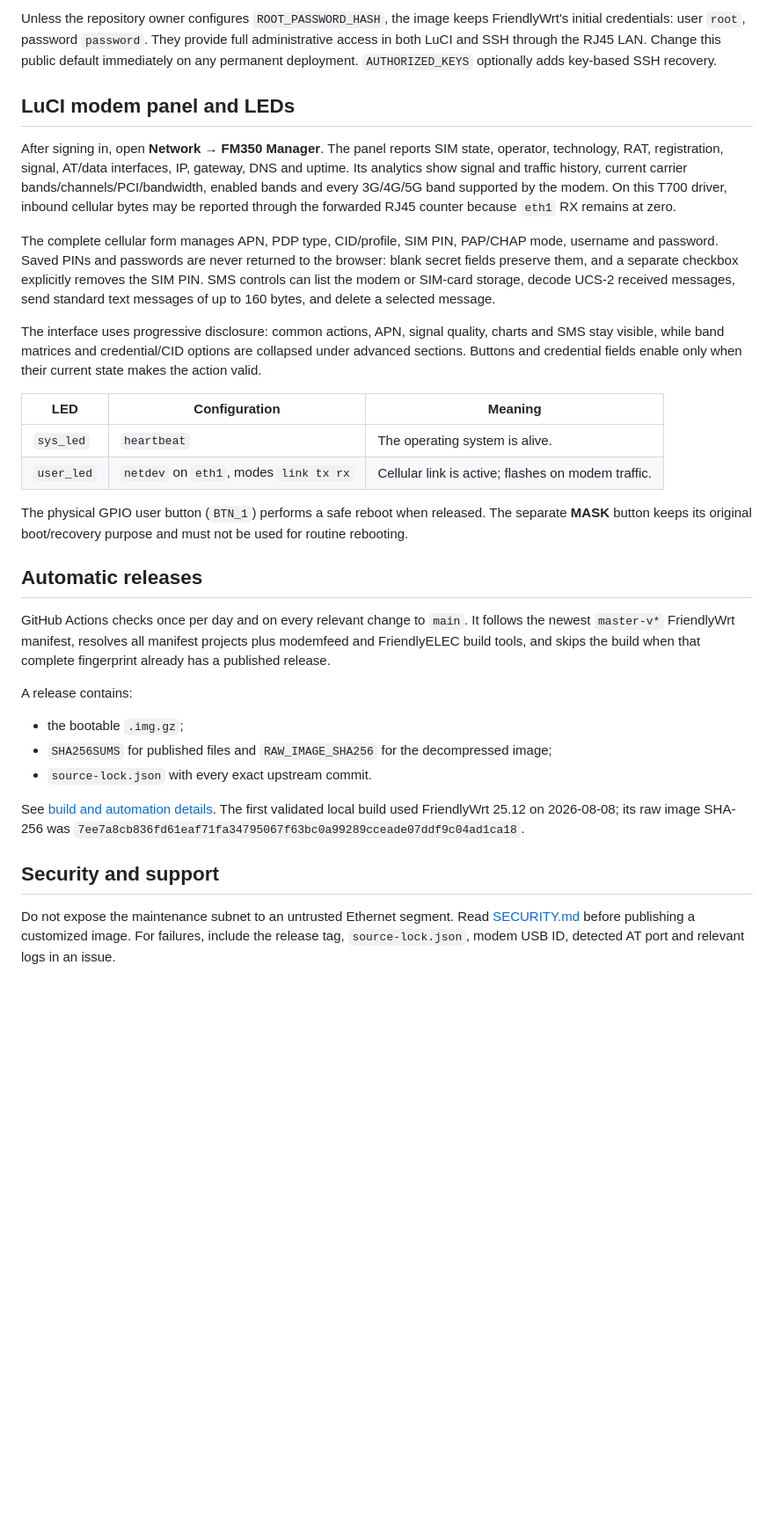
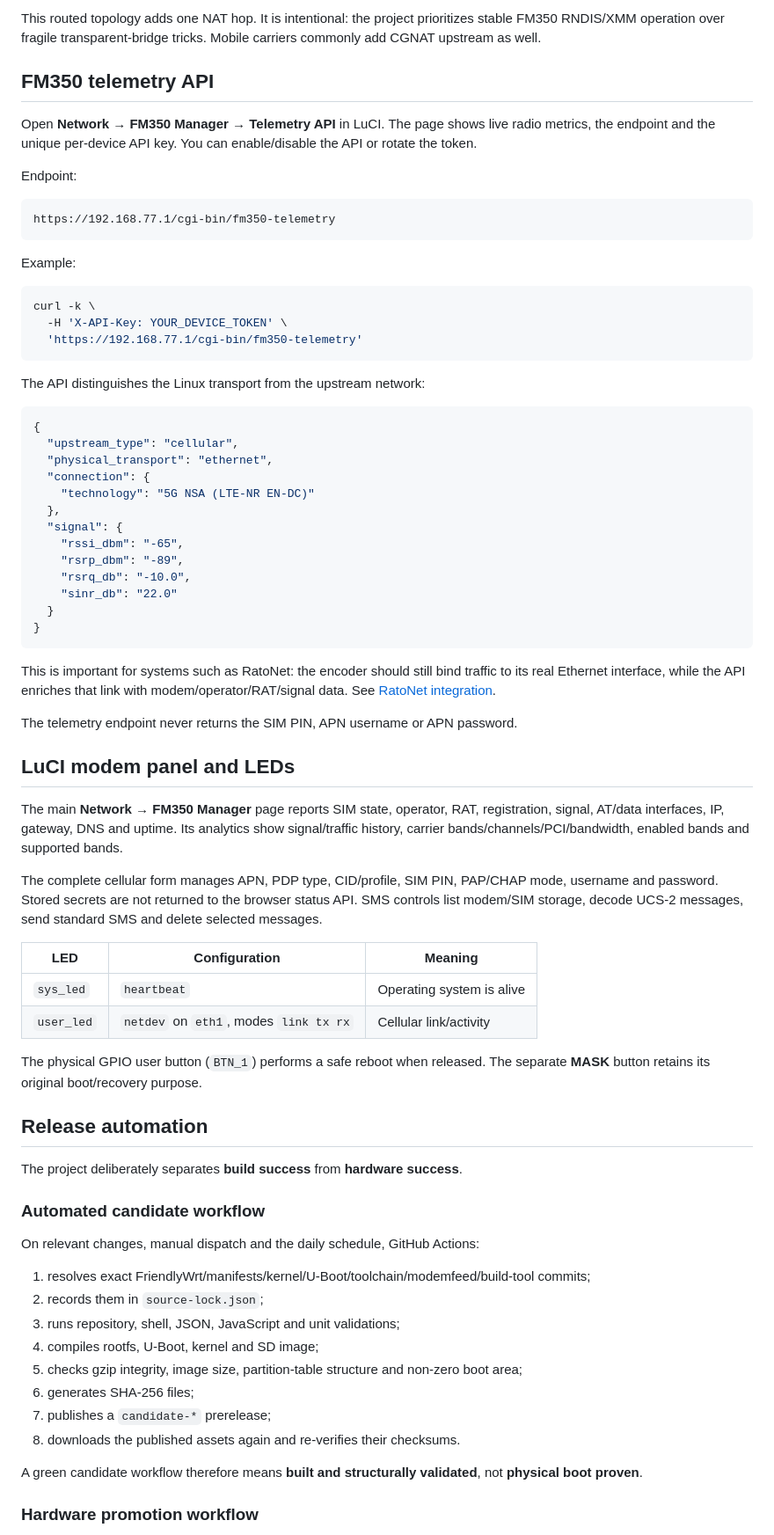
Before and after one commit to msaulohenrique/nanopi-fm350-manager, a Markdown page: README.md, the part around one of its changes. Shown at 88% size. Drawn GitHub-style; blank space fills up the shorter version.

Commit message:
docs: explain telemetry, secure onboarding and verified releases

````diff
--- a/README.md
+++ b/README.md
@@ -39,34 +64,77 @@ Connect the NanoPi RJ45 to the downstream router's **WAN/Internet** port and lea
 
-Unless the repository owner configures `ROOT_PASSWORD_HASH`, the image keeps FriendlyWrt's initial credentials: user `root`, password `password`. They provide full administrative access in both LuCI and SSH through the RJ45 LAN. Change this public default immediately on any permanent deployment. `AUTHORIZED_KEYS` optionally adds key-based SSH recovery.
+This routed topology adds one NAT hop. It is intentional: the project prioritizes stable FM350 RNDIS/XMM operation over fragile transparent-bridge tricks. Mobile carriers commonly add CGNAT upstream as well.
+
+## FM350 telemetry API
+
+Open **Network → FM350 Manager → Telemetry API** in LuCI. The page shows live radio metrics, the endpoint and the unique per-device API key. You can enable/disable the API or rotate the token.
+
+Endpoint:
+
+```text
+https://192.168.77.1/cgi-bin/fm350-telemetry
+```
+
+Example:
+
+```bash
+curl -k \
+  -H 'X-API-Key: YOUR_DEVICE_TOKEN' \
+  'https://192.168.77.1/cgi-bin/fm350-telemetry'
+```
+
+The API distinguishes the Linux transport from the upstream network:
+
+```json
+{
+  "upstream_type": "cellular",
+  "physical_transport": "ethernet",
+  "connection": {
+    "technology": "5G NSA (LTE-NR EN-DC)"
+  },
+  "signal": {
+    "rssi_dbm": "-65",
+    "rsrp_dbm": "-89",
+    "rsrq_db": "-10.0",
+    "sinr_db": "22.0"
+  }
+}
+```
+
+This is important for systems such as RatoNet: the encoder should still bind traffic to its real Ethernet interface, while the API enriches that link with modem/operator/RAT/signal data. See [RatoNet integration](docs/RATONET.md).
+
+The telemetry endpoint never returns the SIM PIN, APN username or APN password.
 
 ## LuCI modem panel and LEDs
 
-After signing in, open **Network → FM350 Manager**. The panel reports SIM state, operator, technology, RAT, registration, signal, AT/data interfaces, IP, gateway, DNS and uptime. Its analytics show signal and traffic history, current carrier bands/channels/PCI/bandwidth, enabled bands and every 3G/4G/5G band supported by the modem. On this T700 driver, inbound cellular bytes may be reported through the forwarded RJ45 counter because `eth1` RX remains at zero.
+The main **Network → FM350 Manager** page reports SIM state, operator, RAT, registration, signal, AT/data interfaces, IP, gateway, DNS and uptime. Its analytics show signal/traffic history, carrier bands/channels/PCI/bandwidth, enabled bands and supported bands.
 
-The complete cellular form manages APN, PDP type, CID/profile, SIM PIN, PAP/CHAP mode, username and password. Saved PINs and passwords are never returned to the browser: blank secret fields preserve them, and a separate checkbox explicitly removes the SIM PIN. SMS controls can list the modem or SIM-card storage, decode UCS-2 received messages, send standard text messages of up to 160 bytes, and delete a selected message.
-
-The interface uses progressive disclosure: common actions, APN, signal quality, charts and SMS stay visible, while band matrices and credential/CID options are collapsed under advanced sections. Buttons and credential fields enable only when their current state makes the action valid.
+The complete cellular form manages APN, PDP type, CID/profile, SIM PIN, PAP/CHAP mode, username and password. Stored secrets are not returned to the browser status API. SMS controls list modem/SIM storage, decode UCS-2 messages, send standard SMS and delete selected messages.
 
 | LED | Configuration | Meaning |
 | --- | --- | --- |
-| `sys_led` | `heartbeat` | The operating system is alive. |
-| `user_led` | `netdev` on `eth1`, modes `link tx rx` | Cellular link is active; flashes on modem traffic. |
+| `sys_led` | `heartbeat` | Operating system is alive |
+| `user_led` | `netdev` on `eth1`, modes `link tx rx` | Cellular link/activity |
 
-The physical GPIO user button (`BTN_1`) performs a safe reboot when released. The separate **MASK** button keeps its original boot/recovery purpose and must not be used for routine rebooting.
+The physical GPIO user button (`BTN_1`) performs a safe reboot when released. The separate **MASK** button retains its original boot/recovery purpose.
 
-## Automatic releases
+## Release automation
 
-GitHub Actions checks once per day and on every relevant change to `main`. It follows the newest `master-v*` FriendlyWrt manifest, resolves all manifest projects plus modemfeed and FriendlyELEC build tools, and skips the build when that complete fingerprint already has a published release.
+The project deliberately separates **build success** from **hardware success**.
 
-A release contains:
+### Automated candidate workflow
 
-- the bootable `.img.gz`;
-- `SHA256SUMS` for published files and `RAW_IMAGE_SHA256` for the decompressed image;
-- `source-lock.json` with every exact upstream commit.
+On relevant changes, manual dispatch and the daily schedule, GitHub Actions:
 
-See [build and automation details](docs/BUILD.md). The first validated local build used FriendlyWrt 25.12 on 2026-08-08; its raw image SHA-256 was `7ee7a8cb836fd61eaf71fa34795067f63bc0a99289cceade07ddf9c04ad1ca18`.
+1. resolves exact FriendlyWrt/manifests/kernel/U-Boot/toolchain/modemfeed/build-tool commits;
+2. records them in `source-lock.json`;
+3. runs repository, shell, JSON, JavaScript and unit validations;
+4. compiles rootfs, U-Boot, kernel and SD image;
+5. checks gzip integrity, image size, partition-table structure and non-zero boot area;
+6. generates SHA-256 files;
+7. publishes a `candidate-*` prerelease;
+8. downloads the published assets again and re-verifies their checksums.
 
-## Security and support
+A green candidate workflow therefore means **built and structurally validated**, not **physical boot proven**.
 
-Do not expose the maintenance subnet to an untrusted Ethernet segment. Read [SECURITY.md](SECURITY.md) before publishing a customized image. For failures, include the release tag, `source-lock.json`, modem USB ID, detected AT port and relevant logs in an issue.
+### Hardware promotion workflow
 
````
Also changed, not shown: other parts of README.md (+68 -18 lines).
